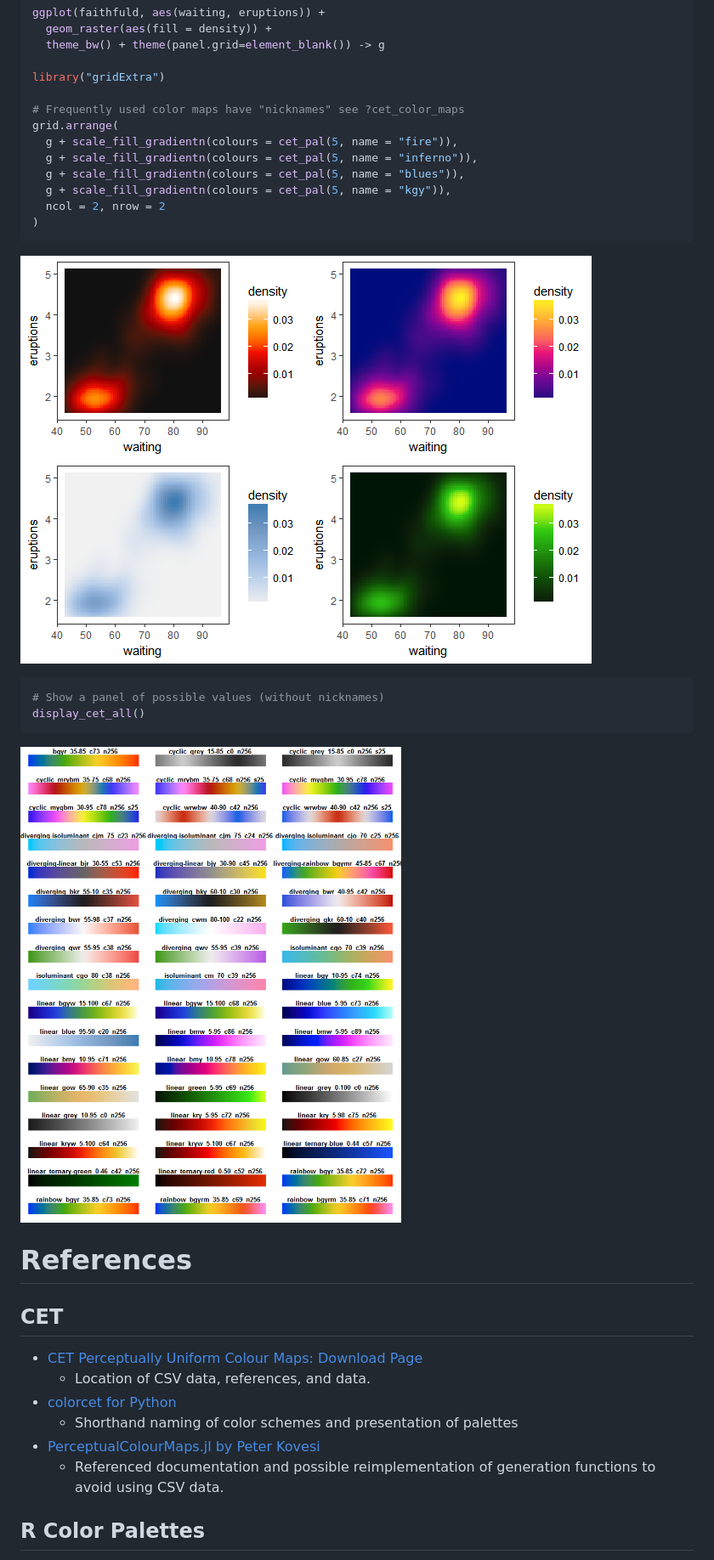
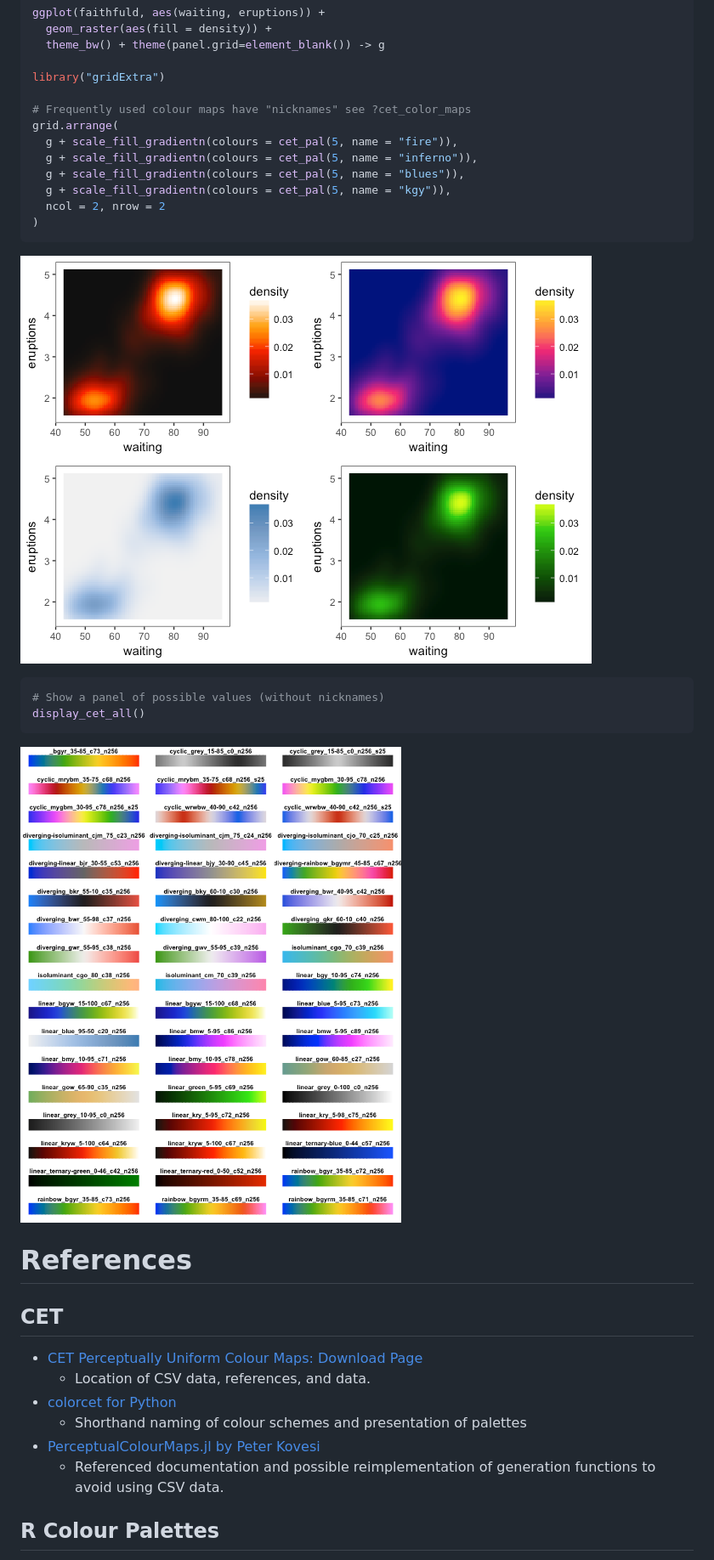
Before and after one commit to coatless-rpkg/cetcolor, a Markdown page: README.md, the part around the change printed below. Shown: that part at 85% size. Rendered like a GitHub page; pictures changed too: README-colordemo-1.png, README-ggplot_example-1.png.

Commit message:
Color => Colour Emphasize source of vignette Added links to R project download page

```diff
--- a/README.md
+++ b/README.md
@@ -34,7 +34,7 @@ ggplot(faithfuld, aes(waiting, eruptions)) +
 
 library("gridExtra")
 
-# Frequently used color maps have "nicknames" see ?cet_color_maps
+# Frequently used colour maps have "nicknames" see ?cet_color_maps
 grid.arrange(
   g + scale_fill_gradientn(colours = cet_pal(5, name = "fire")),
   g + scale_fill_gradientn(colours = cet_pal(5, name = "inferno")),
@@ -62,10 +62,10 @@ CET
 -   [CET Perceptually Uniform Colour Maps: Download Page](http://peterkovesi.com/projects/colourmaps/)
     -   Location of CSV data, references, and data.
 -   [colorcet for Python](https://github.com/bokeh/colorcet)
-    -   Shorthand naming of color schemes and presentation of palettes
+    -   Shorthand naming of colour schemes and presentation of palettes
 -   [PerceptualColourMaps.jl by Peter Kovesi](https://github.com/peterkovesi/PerceptualColourMaps.jl)
     -   Referenced documentation and possible reimplementation of generation functions to avoid using CSV data.
 
-R Color Palettes
-----------------
+R Colour Palettes
+-----------------
 
```
Also changed, not shown: other parts of README.md (+6 -6 lines), 2 other files.
